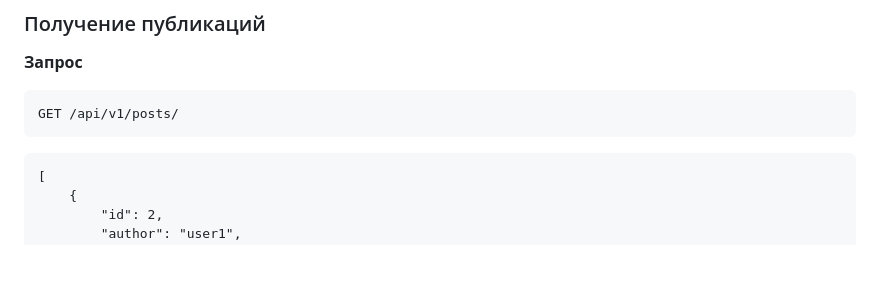
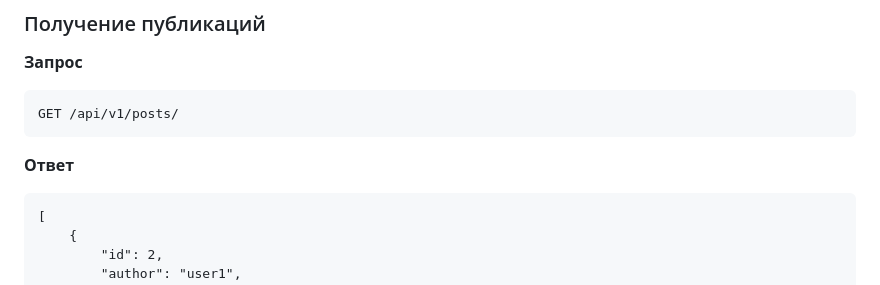
Before and after one commit to HusnutdinovRI/API_for_Yatube, a Markdown page: README.md, the part around the change. GitHub-like rendering; blank space fills up the shorter version.

````diff
--- a/README.md
+++ b/README.md
@@ -97,6 +97,7 @@ python3 manage.py runserver
 ```
 GET /api/v1/posts/
 ```
+**Ответ**
 ```
 [
     {
````
